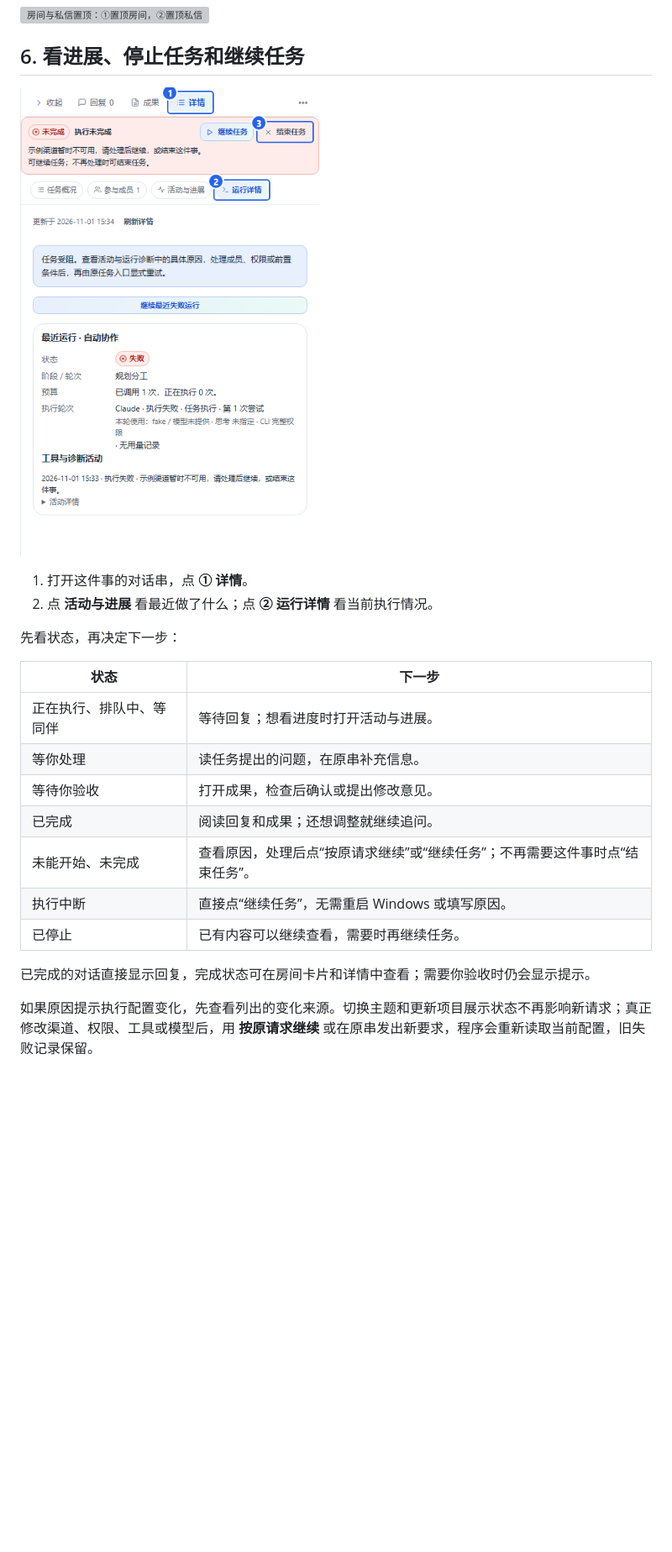
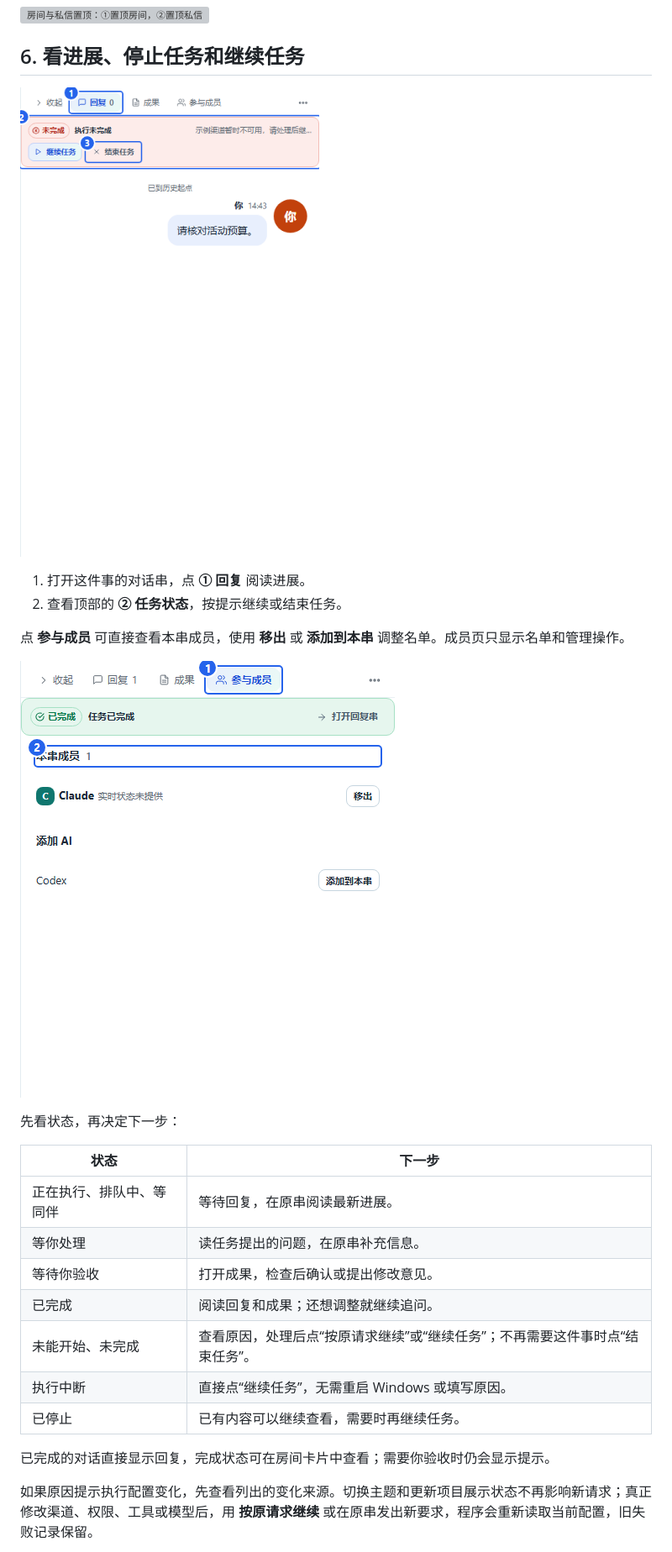
Before and after one commit to 384615666/zhongshuo, a Markdown page: docs/user-guide/README.md, the part around one of its changes. Shown at 84% size. Drawn GitHub-style; pictures changed too: docs/user-guide/images/08-progress.png, docs/user-guide/images/26-thread-members.png (added); blank space fills up the shorter version; grey boxes are pictures that could not be loaded.

Commit message:
feat: simplify thread tabs and add in-thread member management (R200)
Submitted as-is from another AI's working tree; verified in a clean worktree before packaging.

```diff
--- a/docs/user-guide/README.md
+++ b/docs/user-guide/README.md
@@ -260,12 +260,16 @@ Claude、Codex 只需要阅读和解释资料时，可以展开 **高级：执
 
-1. 打开这件事的对话串，点 **① 详情**。
-2. 点 **活动与进展** 看最近做了什么；点 **② 运行详情** 看当前执行情况。
+1. 打开这件事的对话串，点 **① 回复** 阅读进展。
+2. 查看顶部的 **② 任务状态**，按提示继续或结束任务。
+
+点 **参与成员** 可直接查看本串成员，使用 **移出** 或 **添加到本串** 调整名单。成员页只显示名单和管理操作。
+
+![参与成员：①打开成员页，②本串成员名单](images/26-thread-members.png)
 
 先看状态，再决定下一步：
 
 | 状态 | 下一步 |
 | --- | --- |
-| 正在执行、排队中、等同伴 | 等待回复；想看进度时打开活动与进展。 |
+| 正在执行、排队中、等同伴 | 等待回复，在原串阅读最新进展。 |
 | 等你处理 | 读任务提出的问题，在原串补充信息。 |
 | 等待你验收 | 打开成果，检查后确认或提出修改意见。 |
 | 已完成 | 阅读回复和成果；还想调整就继续追问。 |
@@ -273,7 +277,7 @@ Claude、Codex 只需要阅读和解释资料时，可以展开 **高级：执
 | 执行中断 | 直接点“继续任务”，无需重启 Windows 或填写原因。 |
 | 已停止 | 已有内容可以继续查看，需要时再继续任务。 |
 
-已完成的对话直接显示回复，完成状态可在房间卡片和详情中查看；需要你验收时仍会显示提示。
+已完成的对话直接显示回复，完成状态可在房间卡片中查看；需要你验收时仍会显示提示。
 
 如果原因提示执行配置变化，先查看列出的变化来源。切换主题和更新项目展示状态不再影响新请求；真正修改渠道、权限、工具或模型后，用 **按原请求继续** 或在原串发出新要求，程序会重新读取当前配置，旧失败记录保留。
 
```
Also changed, not shown: other parts of docs/user-guide/README.md (+7 -7 lines), 7 other files.
